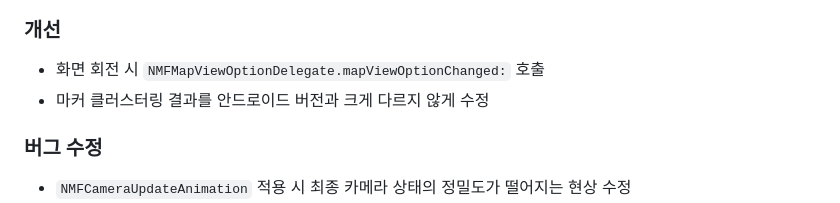
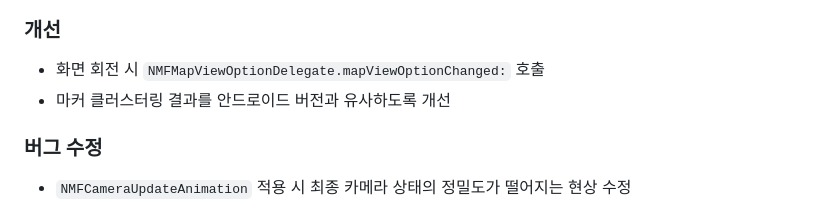
Before and after one commit to navermaps/ios-map-sdk, a Markdown page: CHANGELOG.md, the part around the change. Rendered like a GitHub page.

```diff
--- a/CHANGELOG.md
+++ b/CHANGELOG.md
@@ -11,7 +11,7 @@ Release Date: 2025-06-20
 ### 개선
 
 - 화면 회전 시 `NMFMapViewOptionDelegate.mapViewOptionChanged:` 호출
-- 마커 클러스터링 결과를 안드로이드 버전과 크게 다르지 않게 수정
+- 마커 클러스터링 결과를 안드로이드 버전과 유사하도록 개선
 
 ### 버그 수정
 
```
